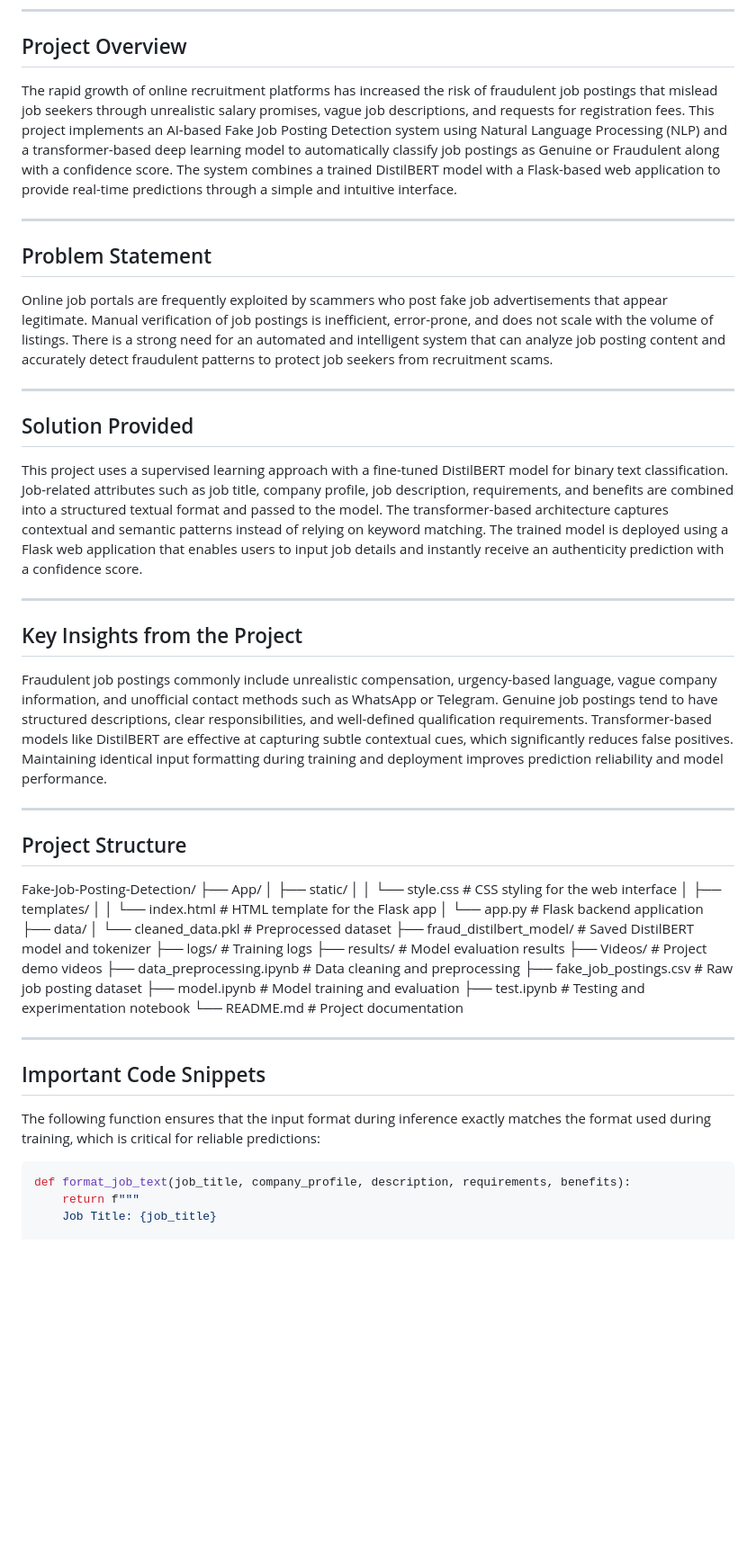
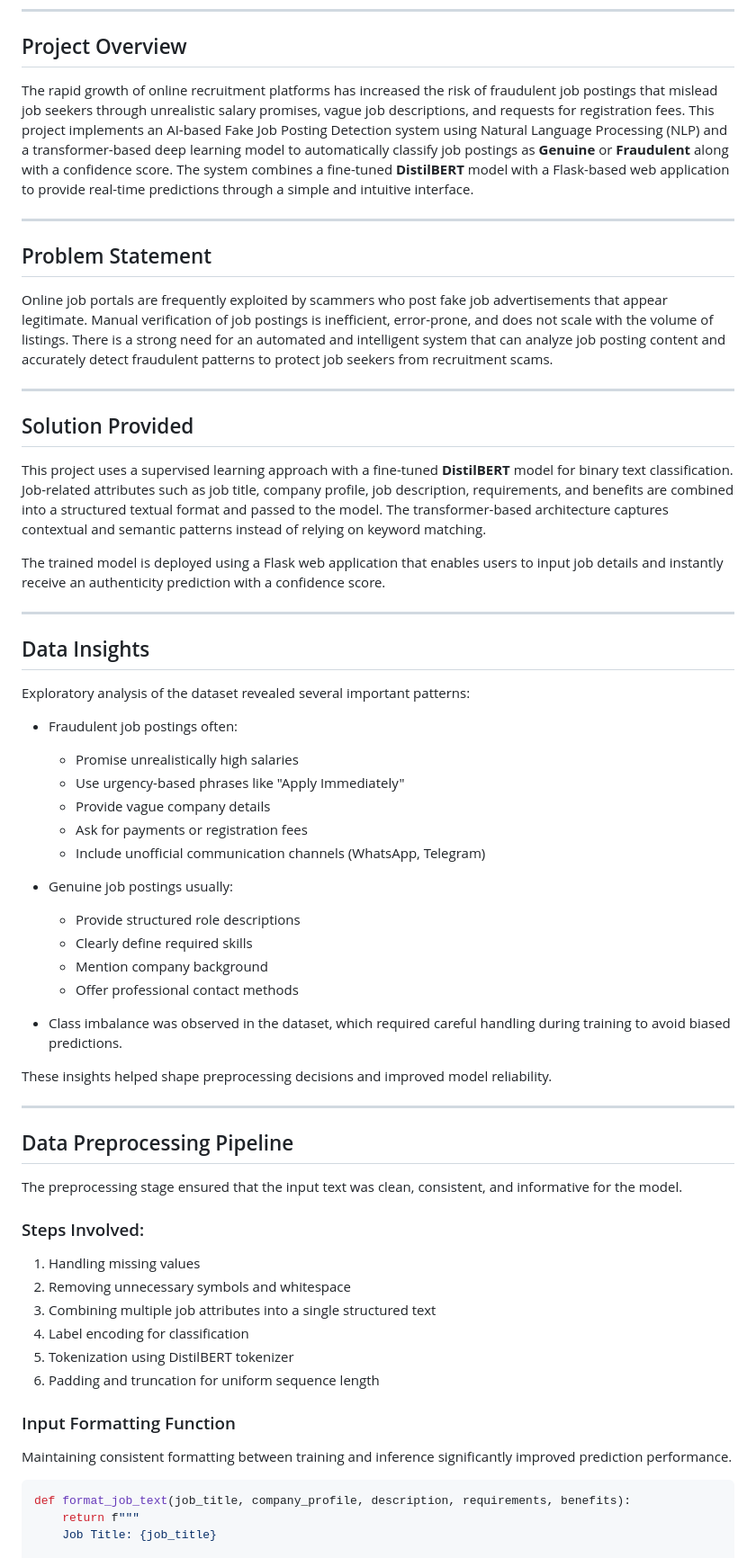
Before and after one commit to Sanjana006/Fake-Job-Posting-Detection-DistilBERT, a Markdown page: README.md, the part around one of its changes. Shown at 90% size. Rendered like a GitHub page; blank space fills up the shorter version.

````diff
--- a/README.md
+++ b/README.md
@@ -3,7 +3,7 @@
 ---
 
 ## Project Overview
-The rapid growth of online recruitment platforms has increased the risk of fraudulent job postings that mislead job seekers through unrealistic salary promises, vague job descriptions, and requests for registration fees. This project implements an AI-based Fake Job Posting Detection system using Natural Language Processing (NLP) and a transformer-based deep learning model to automatically classify job postings as Genuine or Fraudulent along with a confidence score. The system combines a trained DistilBERT model with a Flask-based web application to provide real-time predictions through a simple and intuitive interface.
+The rapid growth of online recruitment platforms has increased the risk of fraudulent job postings that mislead job seekers through unrealistic salary promises, vague job descriptions, and requests for registration fees. This project implements an AI-based Fake Job Posting Detection system using Natural Language Processing (NLP) and a transformer-based deep learning model to automatically classify job postings as **Genuine** or **Fraudulent** along with a confidence score. The system combines a fine-tuned **DistilBERT** model with a Flask-based web application to provide real-time predictions through a simple and intuitive interface.
 
 ---
 
@@ -13,39 +13,47 @@ Online job portals are frequently exploited by scammers who post fake job advert
 ---
 
 ## Solution Provided
-This project uses a supervised learning approach with a fine-tuned DistilBERT model for binary text classification. Job-related attributes such as job title, company profile, job description, requirements, and benefits are combined into a structured textual format and passed to the model. The transformer-based architecture captures contextual and semantic patterns instead of relying on keyword matching. The trained model is deployed using a Flask web application that enables users to input job details and instantly receive an authenticity prediction with a confidence score.
+This project uses a supervised learning approach with a fine-tuned **DistilBERT** model for binary text classification. Job-related attributes such as job title, company profile, job description, requirements, and benefits are combined into a structured textual format and passed to the model. The transformer-based architecture captures contextual and semantic patterns instead of relying on keyword matching.
+
+The trained model is deployed using a Flask web application that enables users to input job details and instantly receive an authenticity prediction with a confidence score.
 
 ---
 
-## Key Insights from the Project
-Fraudulent job postings commonly include unrealistic compensation, urgency-based language, vague company information, and unofficial contact methods such as WhatsApp or Telegram. Genuine job postings tend to have structured descriptions, clear responsibilities, and well-defined qualification requirements. Transformer-based models like DistilBERT are effective at capturing subtle contextual cues, which significantly reduces false positives. Maintaining identical input formatting during training and deployment improves prediction reliability and model performance.
+## Data Insights
+Exploratory analysis of the dataset revealed several important patterns:
+
+- Fraudulent job postings often:
+  - Promise unrealistically high salaries
+  - Use urgency-based phrases like "Apply Immediately"
+  - Provide vague company details
+  - Ask for payments or registration fees
+  - Include unofficial communication channels (WhatsApp, Telegram)
+
+- Genuine job postings usually:
+  - Provide structured role descriptions
+  - Clearly define required skills
+  - Mention company background
+  - Offer professional contact methods
+
+- Class imbalance was observed in the dataset, which required careful handling during training to avoid biased predictions.
+
+These insights helped shape preprocessing decisions and improved model reliability.
 
 ---
 
-## Project Structure
-Fake-Job-Posting-Detection/
-├── App/
-│   ├── static/
-│   │   └── style.css              # CSS styling for the web interface
-│   ├── templates/
-│   │   └── index.html             # HTML template for the Flask app
-│   └── app.py                     # Flask backend application
-├── data/
-│   └── cleaned_data.pkl           # Preprocessed dataset
-├── fraud_distilbert_model/        # Saved DistilBERT model and tokenizer
-├── logs/                          # Training logs
-├── results/                       # Model evaluation results
-├── Videos/                        # Project demo videos
-├── data_preprocessing.ipynb       # Data cleaning and preprocessing
-├── fake_job_postings.csv          # Raw job posting dataset
-├── model.ipynb                    # Model training and evaluation
-├── test.ipynb                     # Testing and experimentation notebook
-└── README.md                      # Project documentation
+## Data Preprocessing Pipeline
+The preprocessing stage ensured that the input text was clean, consistent, and informative for the model.
 
----
+### Steps Involved:
+1. Handling missing values
+2. Removing unnecessary symbols and whitespace
+3. Combining multiple job attributes into a single structured text
+4. Label encoding for classification
+5. Tokenization using DistilBERT tokenizer
+6. Padding and truncation for uniform sequence length
 
-## Important Code Snippets
-The following function ensures that the input format during inference exactly matches the format used during training, which is critical for reliable predictions:
+### Input Formatting Function
+Maintaining consistent formatting between training and inference significantly improved prediction performance.
 
 ```python
 def format_job_text(job_title, company_profile, description, requirements, benefits):
````
Also changed, not shown: other parts of README.md (+88 -35 lines).
